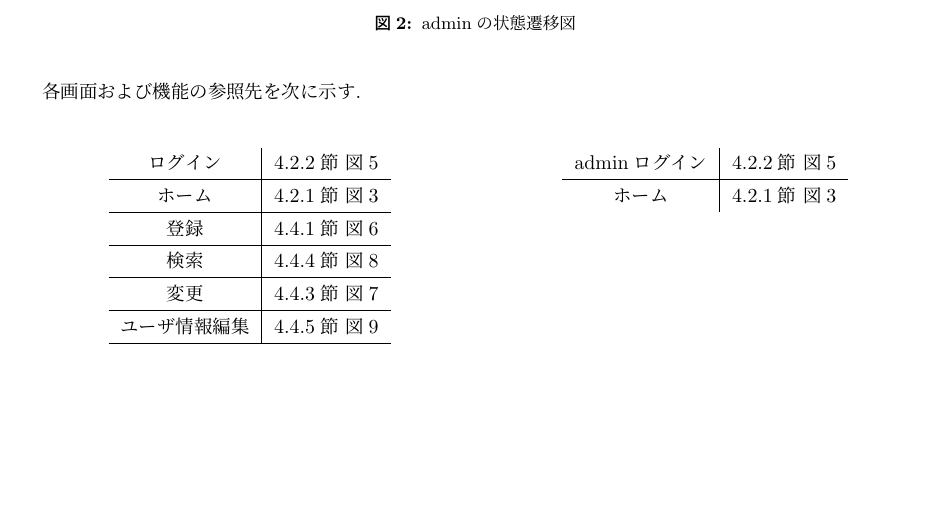
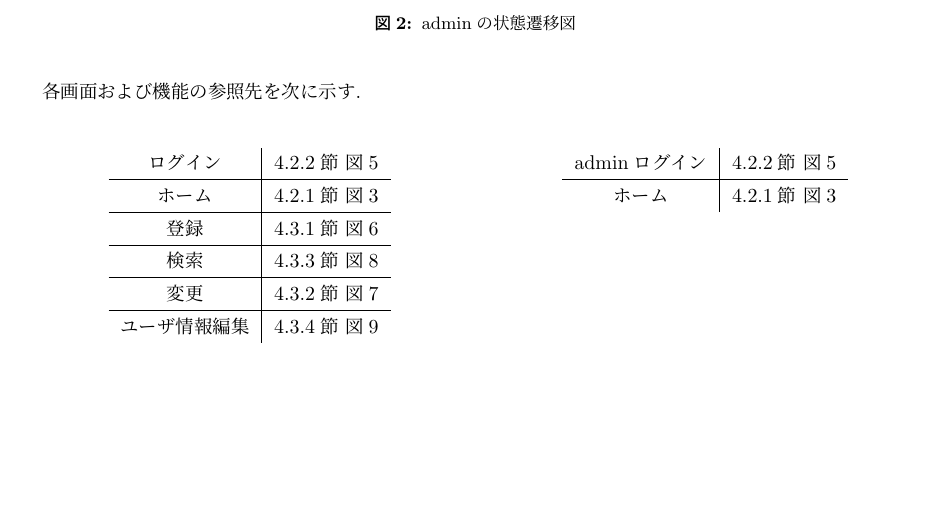
Before and after one commit to public-order-morals/LaTeX, a LaTeX document (URS/urs.tex): part of page 7 of 22, cut so that both start at the same text. Compiled offline with pLaTeX and dvipdfmx.

Commit message:
4.2状態遷移図の各画面および機能の参照先のlabelを変更 一般ユーザと管理者ユーザのlabelを変更

```diff
--- a/URS/urs.tex
+++ b/URS/urs.tex
@@ -215,14 +215,13 @@
        \hline
        ホーム & \ref{subsubsec:ホーム画面}節 図\ref{fig:ホーム画面のイメージ図} \\
        \hline
-       登録 & \ref{subsubsec:登録機能}節 図\ref{fig:登録画面のイメージ図} \\
+       登録 & \ref{subsubsec:登録機能(follower)}節 図\ref{fig:登録画面のイメージ図} \\
        \hline
-       検索 & \ref{subsubsec:検索機能}節 図\ref{fig:検索画面のイメージ図} \\
+       検索 & \ref{subsubsec:検索機能(follower)}節 図\ref{fig:検索画面のイメージ図} \\
        \hline
-       変更 & \ref{subsubsec:変更機能}節 図\ref{fig:変更画面のイメージ図} \\
+       変更 & \ref{subsubsec:変更機能(follower)}節 図\ref{fig:変更画面のイメージ図} \\
        \hline
-       ユーザ情報編集 & \ref{subsubsec:ユーザ情報編集機能}節 図\ref{fig:ユーザ情報編集画面のイメージ図} \\
-       \hline
+       ユーザ情報編集 & \ref{subsubsec:ユーザ情報編集機能(follower)}節 図\ref{fig:ユーザ情報編集画面のイメージ図} \\
     \end{tabular}
   \end{center}
 \end{minipage}
```
Also changed, not shown: URS/urs.pdf, URS/urs.tex (16 more changed lines).
